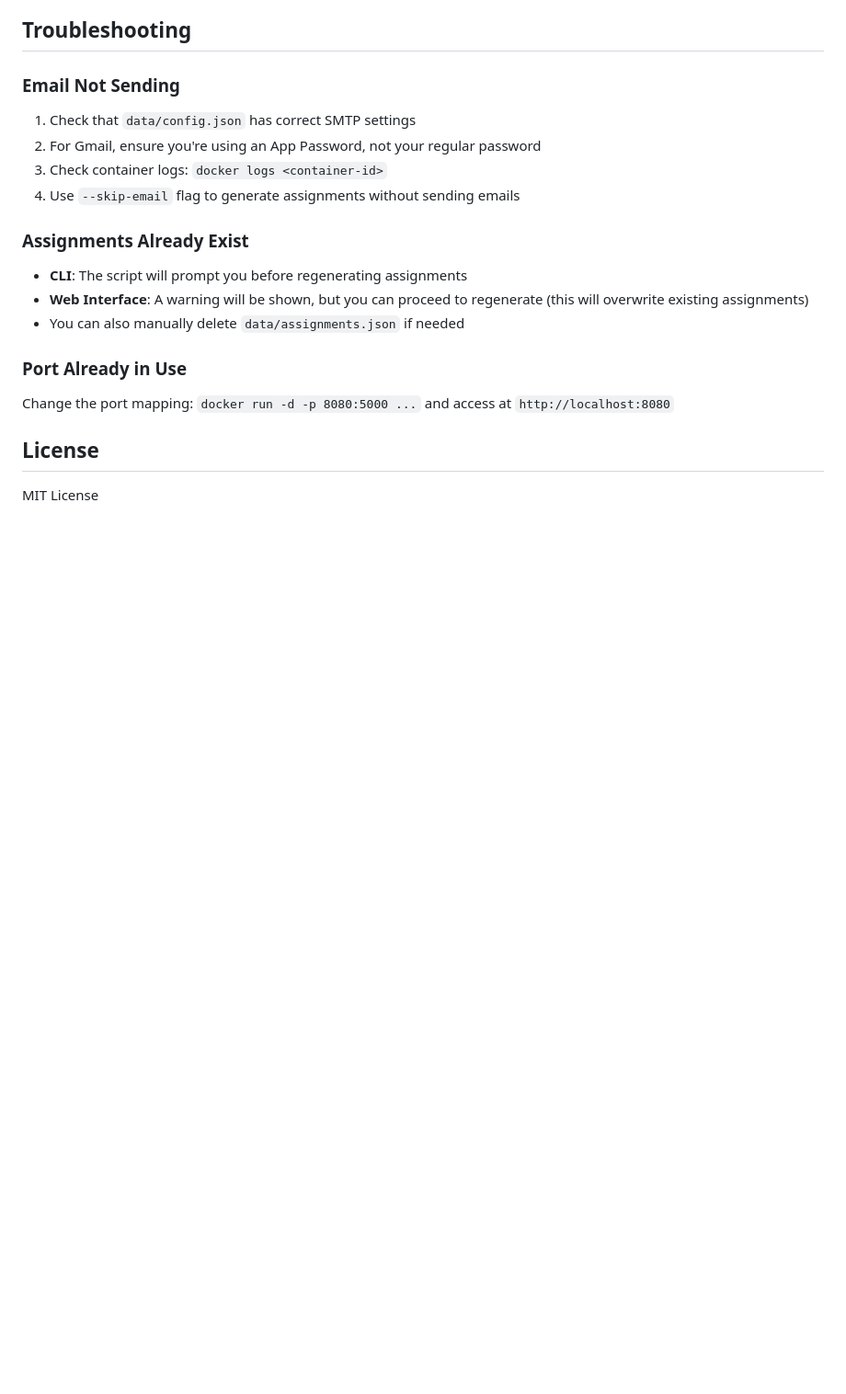
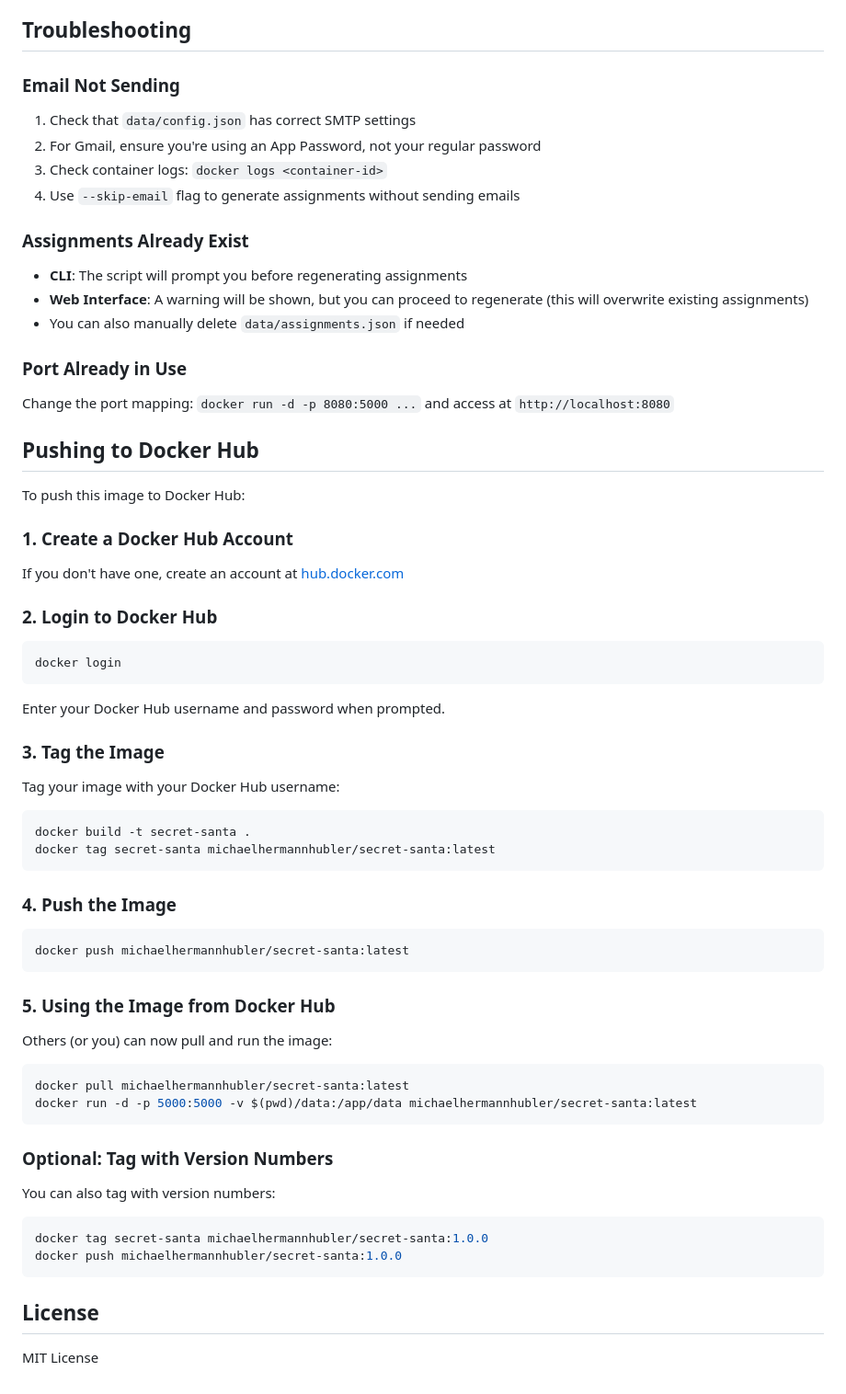
Before and after one commit to MichaelHermannHubler/secret-santa, a Markdown page: README.md, the part around one of its changes. Shown at 92% size. Rendered like a GitHub page; blank space fills up the shorter version.

````diff
--- a/README.md
+++ b/README.md
@@ -133,6 +144,55 @@ All data is stored in JSON files in the `data/` directory:
 
 Change the port mapping: `docker run -d -p 8080:5000 ...` and access at `http://localhost:8080`
 
+## Pushing to Docker Hub
+
+To push this image to Docker Hub:
+
+### 1. Create a Docker Hub Account
+
+If you don't have one, create an account at [hub.docker.com](https://hub.docker.com)
+
+### 2. Login to Docker Hub
+
+```bash
+docker login
+```
+
+Enter your Docker Hub username and password when prompted.
+
+### 3. Tag the Image
+
+Tag your image with your Docker Hub username:
+
+```bash
+docker build -t secret-santa .
+docker tag secret-santa michaelhermannhubler/secret-santa:latest
+```
+
+### 4. Push the Image
+
+```bash
+docker push michaelhermannhubler/secret-santa:latest
+```
+
+### 5. Using the Image from Docker Hub
+
+Others (or you) can now pull and run the image:
+
+```bash
+docker pull michaelhermannhubler/secret-santa:latest
+docker run -d -p 5000:5000 -v $(pwd)/data:/app/data michaelhermannhubler/secret-santa:latest
+```
+
+### Optional: Tag with Version Numbers
+
+You can also tag with version numbers:
+
+```bash
+docker tag secret-santa michaelhermannhubler/secret-santa:1.0.0
+docker push michaelhermannhubler/secret-santa:1.0.0
+```
+
 ## License
 
 MIT License
````
Also changed, not shown: other parts of README.md (+12 -1 lines).
